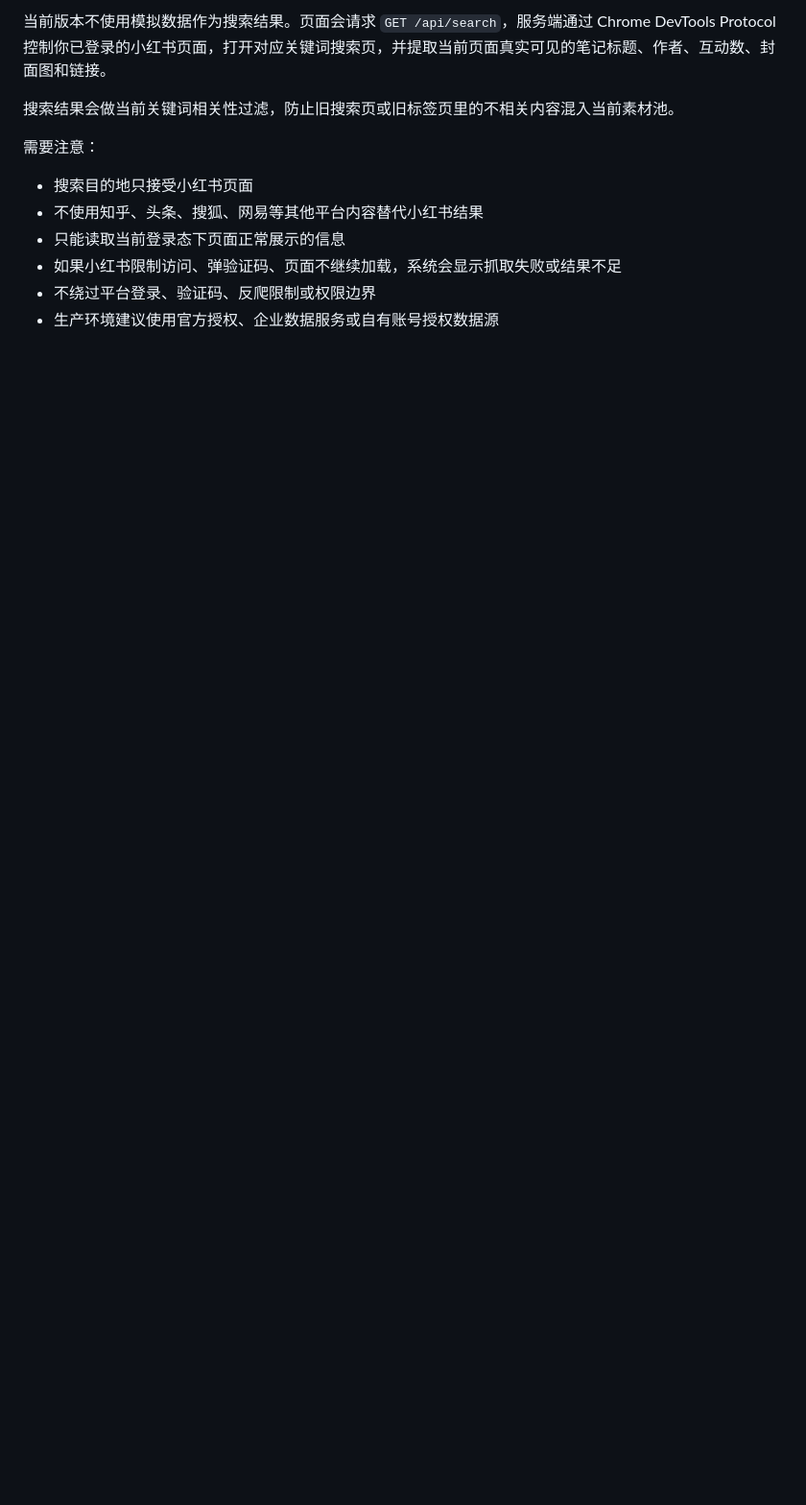
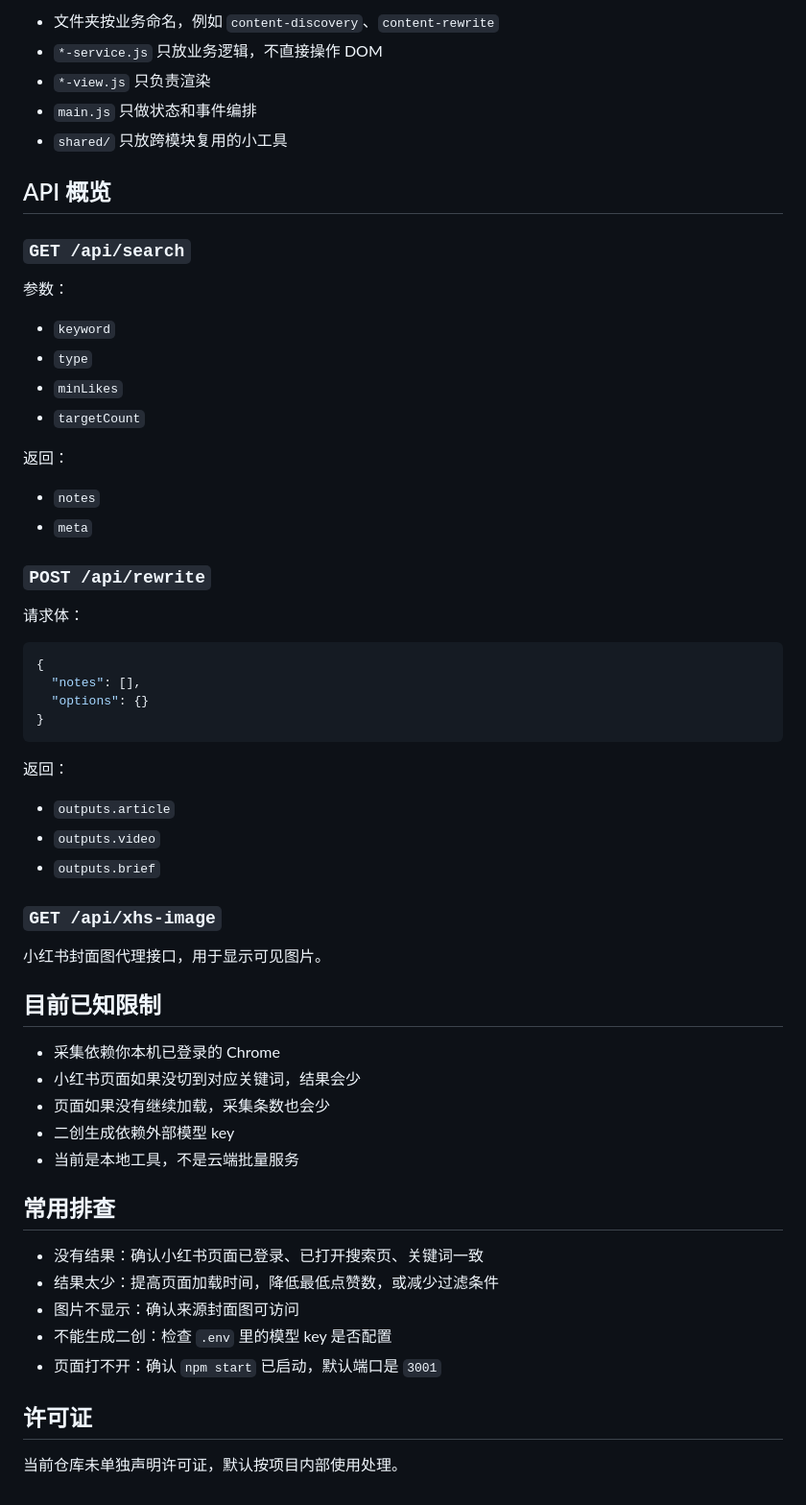
Before and after one commit to miuydgao177/Rewritebot, a Markdown page: README.md, the part around one of its changes. Shown at 96% size. GitHub-like rendering; blank space fills up the shorter version.

````diff
--- a/README.md
+++ b/README.md
@@ -92,13 +158,60 @@ server/
 
-当前版本不使用模拟数据作为搜索结果。页面会请求 `GET /api/search`，服务端通过 Chrome DevTools Protocol 控制你已登录的小红书页面，打开对应关键词搜索页，并提取当前页面真实可见的笔记标题、作者、互动数、封面图和链接。
+- 文件夹按业务命名，例如 `content-discovery`、`content-rewrite`
+- `*-service.js` 只放业务逻辑，不直接操作 DOM
+- `*-view.js` 只负责渲染
+- `main.js` 只做状态和事件编排
+- `shared/` 只放跨模块复用的小工具
 
-搜索结果会做当前关键词相关性过滤，防止旧搜索页或旧标签页里的不相关内容混入当前素材池。
+## API 概览
 
-需要注意：
+### `GET /api/search`
 
-- 搜索目的地只接受小红书页面
-- 不使用知乎、头条、搜狐、网易等其他平台内容替代小红书结果
-- 只能读取当前登录态下页面正常展示的信息
-- 如果小红书限制访问、弹验证码、页面不继续加载，系统会显示抓取失败或结果不足
-- 不绕过平台登录、验证码、反爬限制或权限边界
-- 生产环境建议使用官方授权、企业数据服务或自有账号授权数据源
+参数：
+- `keyword`
+- `type`
+- `minLikes`
+- `targetCount`
+
+返回：
+- `notes`
+- `meta`
+
+### `POST /api/rewrite`
+
+请求体：
+
+```json
+{
+  "notes": [],
+  "options": {}
+}
+```
+
+返回：
+- `outputs.article`
+- `outputs.video`
+- `outputs.brief`
+
+### `GET /api/xhs-image`
+
+小红书封面图代理接口，用于显示可见图片。
+
+## 目前已知限制
+
+- 采集依赖你本机已登录的 Chrome
+- 小红书页面如果没切到对应关键词，结果会少
+- 页面如果没有继续加载，采集条数也会少
+- 二创生成依赖外部模型 key
+- 当前是本地工具，不是云端批量服务
+
+## 常用排查
+
+- 没有结果：确认小红书页面已登录、已打开搜索页、关键词一致
+- 结果太少：提高页面加载时间，降低最低点赞数，或减少过滤条件
+- 图片不显示：确认来源封面图可访问
+- 不能生成二创：检查 `.env` 里的模型 key 是否配置
+- 页面打不开：确认 `npm start` 已启动，默认端口是 `3001`
+
+## 许可证
+
+当前仓库未单独声明许可证，默认按项目内部使用处理。
````
Also changed, not shown: other parts of README.md (+115 -49 lines).
